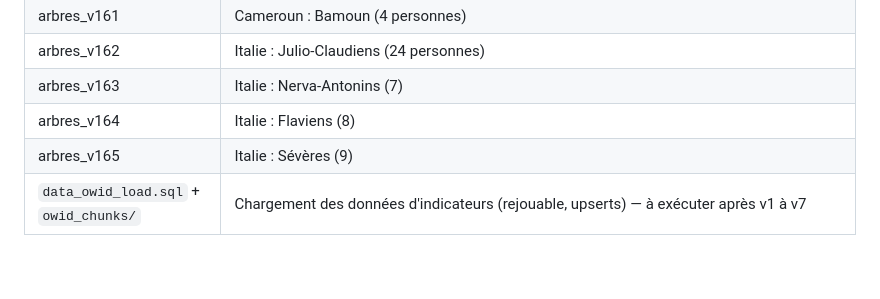
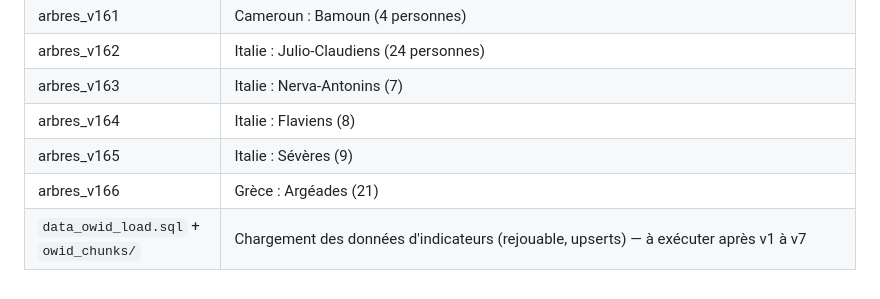
Before and after one commit to Gryfenfer123/Carte-Geopolitique, a Markdown page: docs/BASE_DE_DONNEES.md, the part around the change. Rendered like a GitHub page.

Commit message:
Arbres : Argéades (Macédoine)
Rois de Macédoine jusqu'à Alexandre IV.

Co-Authored-By: Claude Sonnet 5.5 <noreply@anthropic.com>
Claude-Session: https://claude.ai/code/session_011q4yEmwV1sQY2xf3mTtsBt

```diff
--- a/docs/BASE_DE_DONNEES.md
+++ b/docs/BASE_DE_DONNEES.md
@@ -235,4 +235,5 @@ RLS**. Règles :
 | arbres_v163 | Italie : Nerva-Antonins (7) |
 | arbres_v164 | Italie : Flaviens (8) |
 | arbres_v165 | Italie : Sévères (9) |
+| arbres_v166 | Grèce : Argéades (21) |
 | `data_owid_load.sql` + `owid_chunks/` | Chargement des données d'indicateurs (rejouable, upserts) — à exécuter après v1 à v7 |
```
Also changed, not shown: docs/chantiers/arbres.md (+3 -1 lines).
